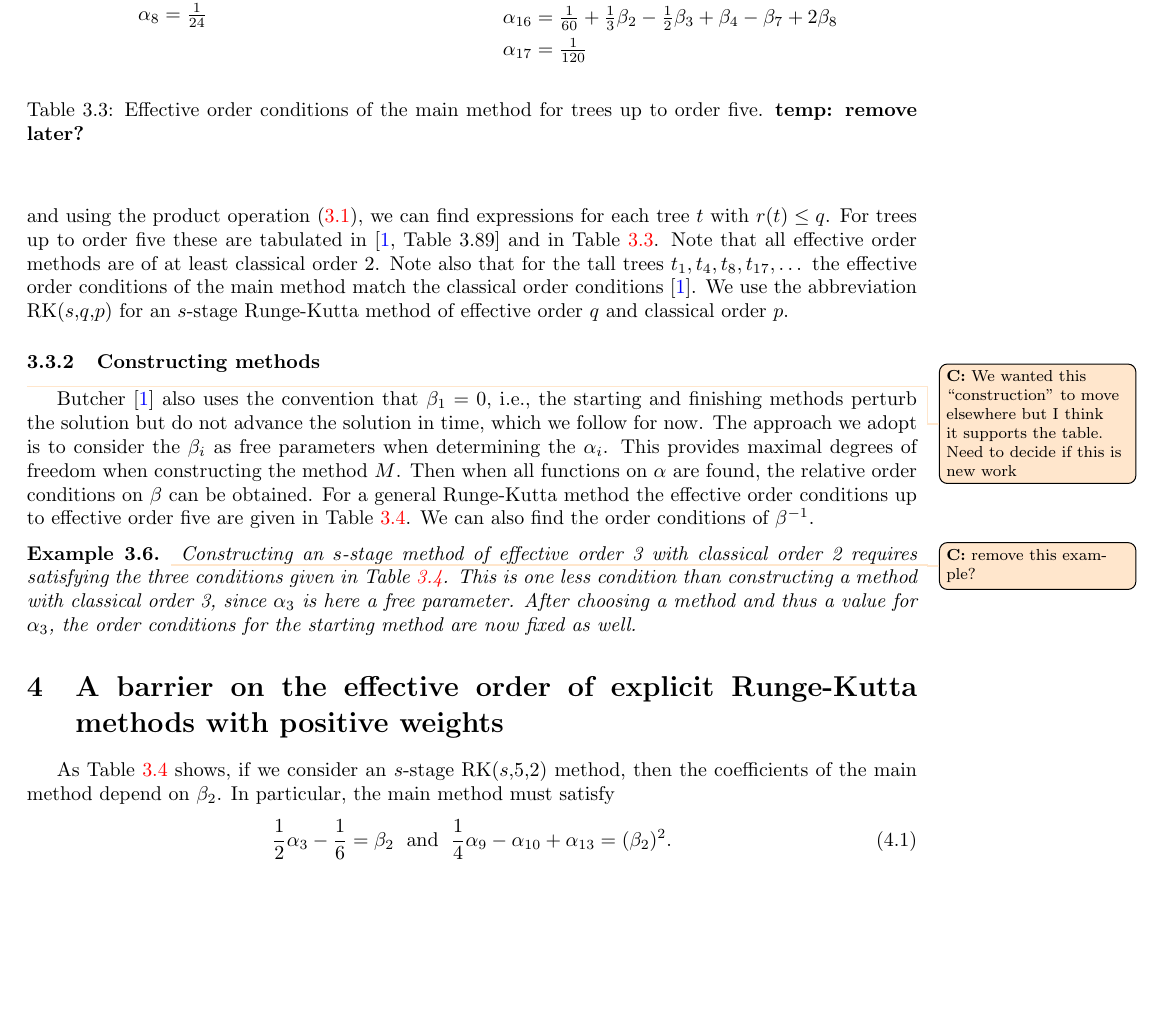
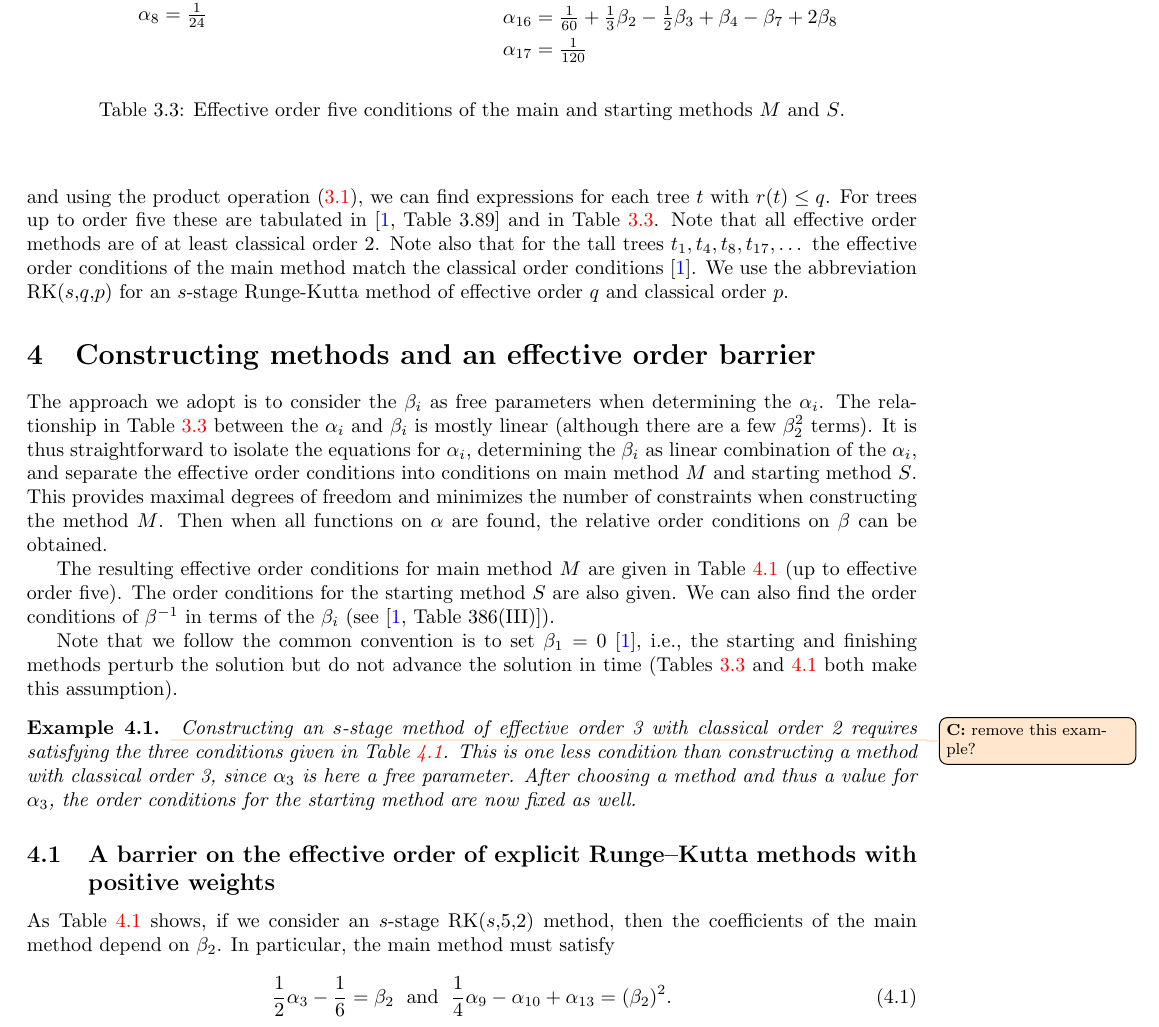
Before and after one commit to ketch/2013_effective-order-ssprk, a LaTeX paper (LATEX-current/Effective order SSPRK methods.tex, which reads LATEX-current/3_Algebraic_RK_new.tex, LATEX-current/4_ExRK_barrier.tex): part of page 6 of 17, cut so that both start at the same text, the shorter picture padded with empty space. Compiled offline with LaTeX, dvips and Ghostscript; an older LaTeX class or package is replaced by its successor.

Commit message:
move some construction stuff in sec4

```diff
--- a/LATEX-current/3_Algebraic_RK_new.tex
+++ b/LATEX-current/3_Algebraic_RK_new.tex
@@ -281,17 +281,43 @@ order conditions \cite{Butcher2008_book}.
     		\alpha_{16} &= \tfrac{1}{60} + \tfrac{1}{3}\beta_2 - \tfrac{1}{2}\beta_3 + \beta_4 - \beta_7 + 2\beta_8 \\
     		\alpha_{17} &= \tfrac{1}{120}
     	\end{align*}
+        \vfill
     \end{multicols}
-    \caption{Effective order conditions of the main method for trees up to order five.  \textbf{temp: remove later?}}
+    \caption{Effective order five conditions of the main and starting methods $M$ and $S$.}
     \label{tab:effectiveOCs}
 \end{table}
 We use the abbreviation RK($s$,$q$,$p$) for an $s$-stage Runge-Kutta method of effective order $q$ and classical order $p$.
 
 
-\subsubsection{Constructing methods}
-\colintodo{We wanted this ``construction'' to move elsewhere but I think it supports the table.  Need to decide if this is new work}
-Butcher \cite{Butcher2008_book} also uses the convention that $\beta_1 = 0$, i.e., the starting and finishing methods perturb the solution but do not advance the solution in time, which we follow for now.
-The approach we adopt is to consider the $\beta_{i}$ as free parameters when determining the $\alpha_i$. This provides maximal degrees of freedom when constructing the method $M$. Then when all functions on $\alpha$ are found, the relative order conditions on $\beta$ can be obtained. For a general Runge-Kutta method the effective order conditions up to effective order five are given in Table~\ref{tab:Effective_oc}. We can also find the order conditions of $\beta^{-1}$.
+\section{Constructing methods and an effective order barrier}
+
+
+The approach we adopt is to consider the $\beta_{i}$ as free
+parameters when determining the $\alpha_i$.
+The relationship in Table~\ref{tab:effectiveOCs} between the
+$\alpha_i$ and $\beta_i$ is mostly linear (although there are a few
+$\beta_2^2$ terms).
+It is thus straightforward to isolate the equations for $\alpha_i$,
+determining the $\beta_i$ as linear combination of the $\alpha_i$, and
+separate the effective order conditions into conditions on main method
+$M$ and starting method $S$.
+This provides maximal degrees of freedom and minimizes the number of
+constraints when constructing the method $M$.
+Then when all functions on $\alpha$ are found, the relative order
+conditions on $\beta$ can be obtained.
+
+The resulting effective order conditions for main method $M$ are given
+in Table~\ref{tab:Effective_oc} (up to effective order five).
+The order conditions for the starting method $S$ are also given.
+We can also find the order conditions of $\beta^{-1}$ in terms of the
+$\beta_i$ (see \cite[Table~386(III)]{Butcher2008_book}).
+
+Note that we follow the common convention is to set $\beta_1=0$
+\cite{Butcher2008_book}, i.e., the starting and finishing methods
+perturb the solution but do not advance the solution in time
+(Tables~\ref{tab:effectiveOCs} and~\ref{tab:Effective_oc} both make
+this assumption).
+
 
 \begin{table}[htb]
 	\centering
--- a/LATEX-current/4_ExRK_barrier.tex
+++ b/LATEX-current/4_ExRK_barrier.tex
@@ -1,6 +1,9 @@
-\section{A barrier on the effective order of explicit Runge-Kutta methods with positive weights}\label{sec:ExRK_barrier}
+\subsection{A barrier on the effective order of explicit Runge--Kutta methods with positive weights}\label{sec:ExRK_barrier}
 
-\indent As Table~\ref{tab:Effective_oc} shows, if we consider an $s$-stage RK($s$,$5$,$2$) method, then the coefficients of the main method depend on $\beta_2$. In particular, the main method must satisfy
+As Table~\ref{tab:Effective_oc} shows, if we consider an $s$-stage
+RK($s$,$5$,$2$) method, then the coefficients of the main method
+depend on $\beta_2$.
+In particular, the main method must satisfy
 \begin{equation}\label{eq:2nd_order_con}
     \frac{1}{2}\alpha_3 - \frac{1}{6} = \beta_2 \; \text{ and } \; \frac{1}{4}\alpha_9 - \alpha_{10} + \alpha_{13} = (\beta_2)^2.
 \end{equation}
```
